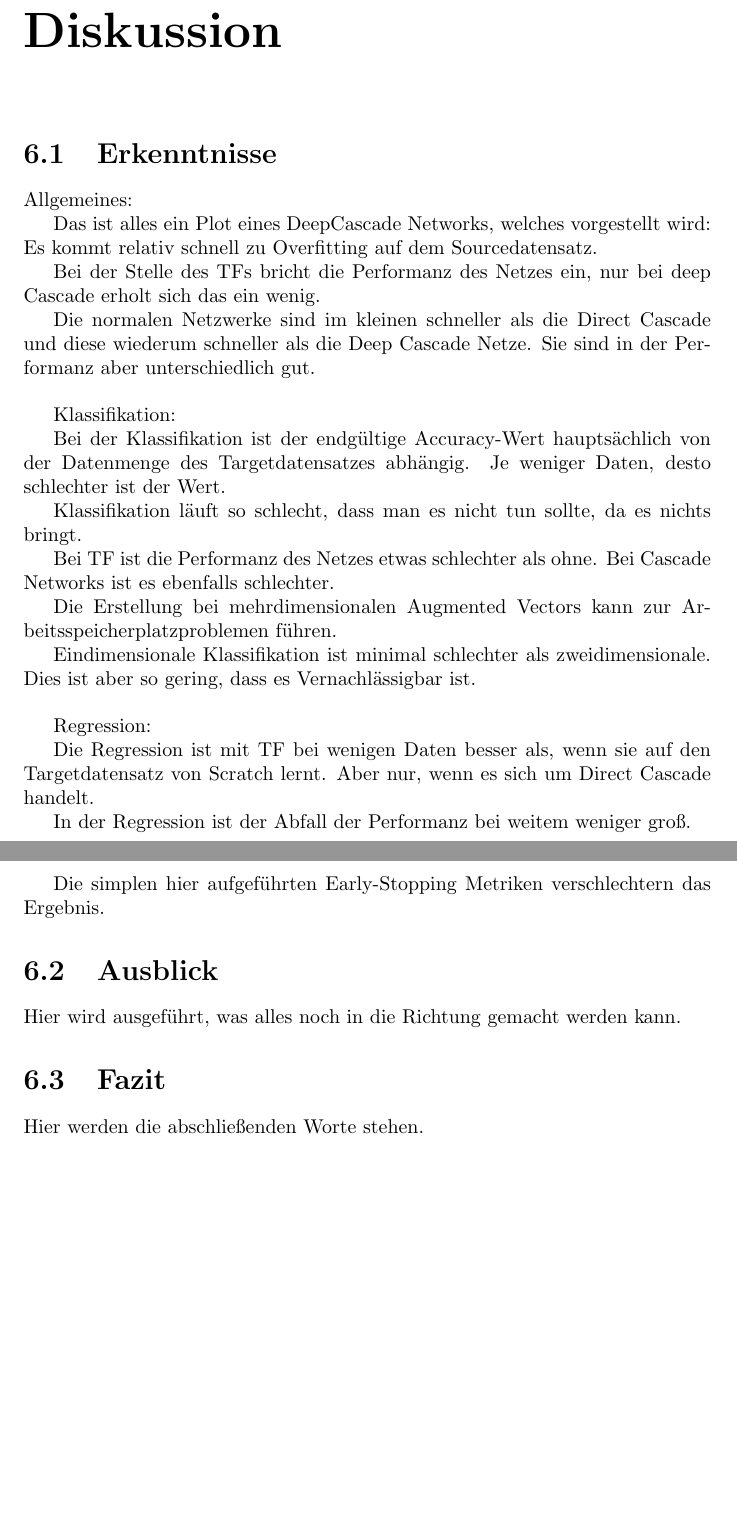
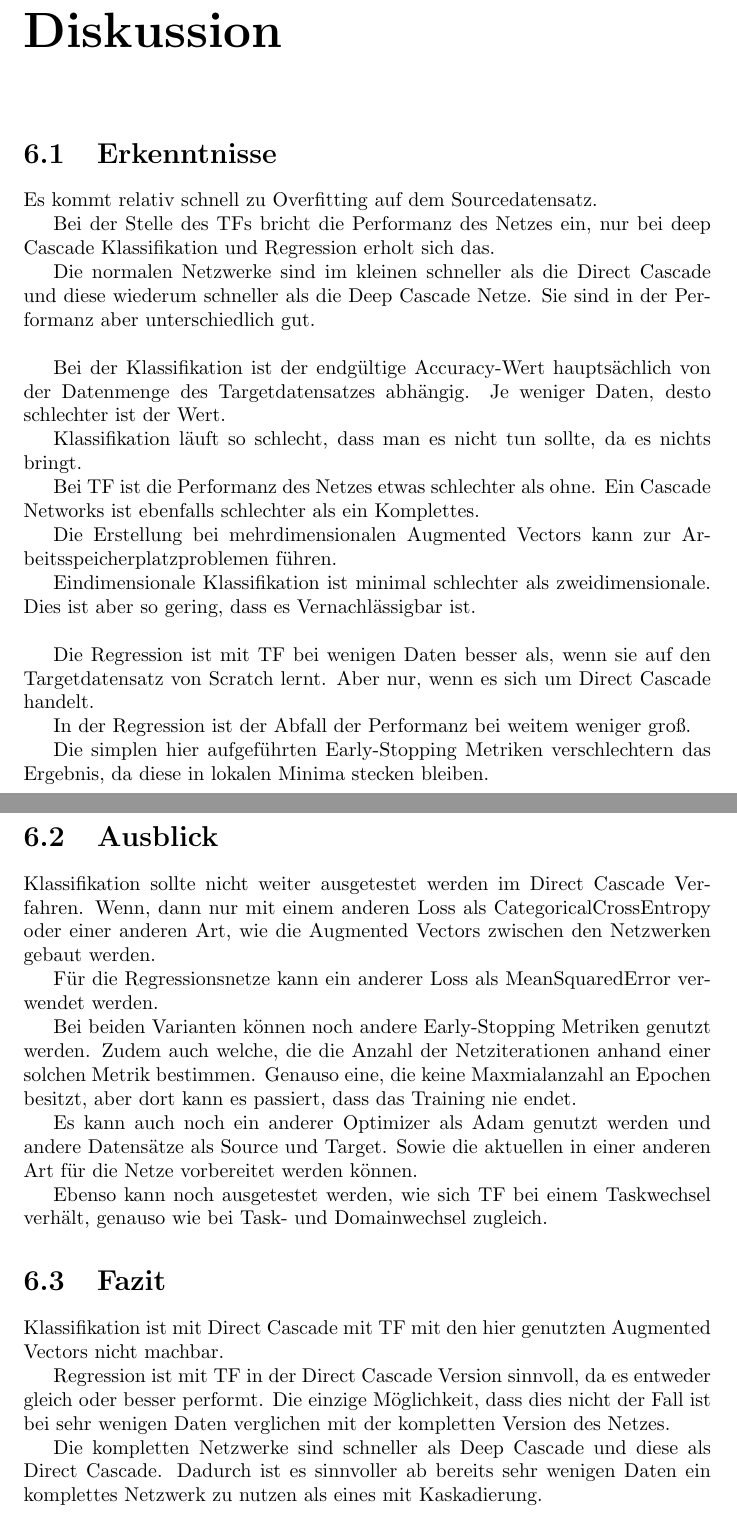
Before and after one commit to Lirras/BA_EvalTF_DDCN, a LaTeX document (Textdokumente/BA_Arbeit/BA_Tarras.tex, which reads Textdokumente/BA_Arbeit/6.Diskussion/ausblick.tex, Textdokumente/BA_Arbeit/6.Diskussion/erkenntnisse.tex, Textdokumente/BA_Arbeit/6.Diskussion/fazit.tex): two parts of pages 30 and 31 of 32 before the commit and two parts of pages 31 and 32 of 33 after it, joined at a grey line, cut so that both start at the same text, the shorter picture padded with empty space. Compiled offline with pdfLaTeX.

Commit message:
Added Discussion Chapter

```diff
--- a/Textdokumente/BA_Arbeit/6.Diskussion/ausblick.tex
+++ b/Textdokumente/BA_Arbeit/6.Diskussion/ausblick.tex
@@ -1 +1,13 @@
-Hier wird ausgeführt, was alles noch in die Richtung gemacht werden kann.
+
+Klassifikation sollte nicht weiter ausgetestet werden im Direct Cascade Verfahren. Wenn, dann nur mit einem anderen Loss als
+CategoricalCrossEntropy oder einer anderen Art, wie die Augmented Vectors zwischen den Netzwerken gebaut werden.
+
+Für die Regressionsnetze kann ein anderer Loss als MeanSquaredError verwendet werden.
+
+Bei beiden Varianten können noch andere Early-Stopping Metriken genutzt werden. Zudem auch welche, die die Anzahl der Netziterationen anhand
+einer solchen Metrik bestimmen. Genauso eine, die keine Maxmialanzahl an Epochen besitzt, aber dort kann es passiert, dass das Training nie endet.
+
+Es kann auch noch ein anderer Optimizer als Adam genutzt werden und andere Datensätze als Source und Target. Sowie die aktuellen in einer anderen
+Art für die Netze vorbereitet werden können.
+
+Ebenso kann noch ausgetestet werden, wie sich TF bei einem Taskwechsel verhält, genauso wie bei Task- und Domainwechsel zugleich.
--- a/Textdokumente/BA_Arbeit/6.Diskussion/erkenntnisse.tex
+++ b/Textdokumente/BA_Arbeit/6.Diskussion/erkenntnisse.tex
@@ -1,10 +1,10 @@
-Allgemeines:
+% Allgemeines:
 
-Das ist alles ein Plot eines DeepCascade Networks, welches vorgestellt wird:
+% Das ist alles ein Plot eines DeepCascade Networks, welches vorgestellt wird:
 Es kommt relativ schnell zu Overfitting auf dem Sourcedatensatz. % Veränderung, wann TF gemacht wird.
 % ConvMaxPool = Deep Cascade
 
-Bei der Stelle des TFs bricht die Performanz des Netzes ein, nur bei deep Cascade erholt sich das ein wenig.
+Bei der Stelle des TFs bricht die Performanz des Netzes ein, nur bei deep Cascade Klassifikation und Regression erholt sich das.
 % Jeder Plot mit TF
 % Deep Cascade, aber auch OneLayer; Direct Cascade Classification nicht, da keine Stabilisierung
 
@@ -21,7 +21,7 @@ Sie sind in der Performanz aber unterschiedlich gut. \newline
 % Inverses Deep Cascade ist völliger Blödsinn. \newline
 % Höchstens als Bemerkung
 
-Klassifikation:
+% Klassifikation:
 
 Bei der Klassifikation ist der endgültige Accuracy-Wert hauptsächlich von der Datenmenge des Targetdatensatzes abhängig.
 Je weniger Daten, desto schlechter ist der Wert. % Veränderung wieviele Targetdaten genutzt werden
@@ -32,7 +32,7 @@ Klassifikation läuft so schlecht, dass man es nicht tun sollte, da es nichts br
 
 Bei TF ist die Performanz des Netzes etwas schlechter als ohne. % Vergleich zwischen TF und ohne bei Deep Cascade beides und bei Direct Cascade Klassifikation
 % Deep Cascade TF vs. Deep Cascade
-Bei Cascade Networks ist es ebenfalls schlechter. % Vergleich zwischen Cascade und Gesamtnetze
+Ein Cascade Networks ist ebenfalls schlechter als ein Komplettes. % Vergleich zwischen Cascade und Gesamtnetze
 % Deep Cascade vs. Ohne
 
 
@@ -43,7 +43,7 @@ Eindimensionale Klassifikation ist minimal schlechter als zweidimensionale. Dies
 % Vergleich zwischen 1D und 2D.
 % 1DConv vs 2DConv
 
-Regression:
+% Regression:
 
 Die Regression ist mit TF bei wenigen Daten besser als, wenn sie auf den Targetdatensatz von Scratch lernt.
 Aber nur, wenn es sich um Direct Cascade handelt.
@@ -54,4 +54,4 @@ Aber nur, wenn es sich um Direct Cascade handelt.
 In der Regression ist der Abfall der Performanz bei weitem weniger groß. % Regressionsnetz mit und ohne TF
 % OneLayer TF/Scratch (Full Data)
 
-Die simplen hier aufgeführten Early-Stopping Metriken verschlechtern das Ergebnis.
+Die simplen hier aufgeführten Early-Stopping Metriken verschlechtern das Ergebnis, da diese in lokalen Minima stecken bleiben.
--- a/Textdokumente/BA_Arbeit/6.Diskussion/fazit.tex
+++ b/Textdokumente/BA_Arbeit/6.Diskussion/fazit.tex
@@ -1 +1,7 @@
-Hier werden die abschließenden Worte stehen.
+Klassifikation ist mit Direct Cascade mit TF mit den hier genutzten Augmented Vectors nicht machbar.
+
+Regression ist mit TF in der Direct Cascade Version sinnvoll, da es entweder gleich oder besser performt. Die einzige Möglichkeit, dass dies
+nicht der Fall ist bei sehr wenigen Daten verglichen mit der kompletten Version des Netzes.
+
+Die kompletten Netzwerke sind schneller als Deep Cascade und diese als Direct Cascade. Dadurch ist es sinnvoller ab bereits sehr wenigen
+Daten ein komplettes Netzwerk zu nutzen als eines mit Kaskadierung.
```
Also changed, not shown: Textdokumente/BA_Arbeit/2.Methodik/testliste.tex (+42 -6 lines), Textdokumente/BA_Arbeit/BA_Tarras.pdf.
